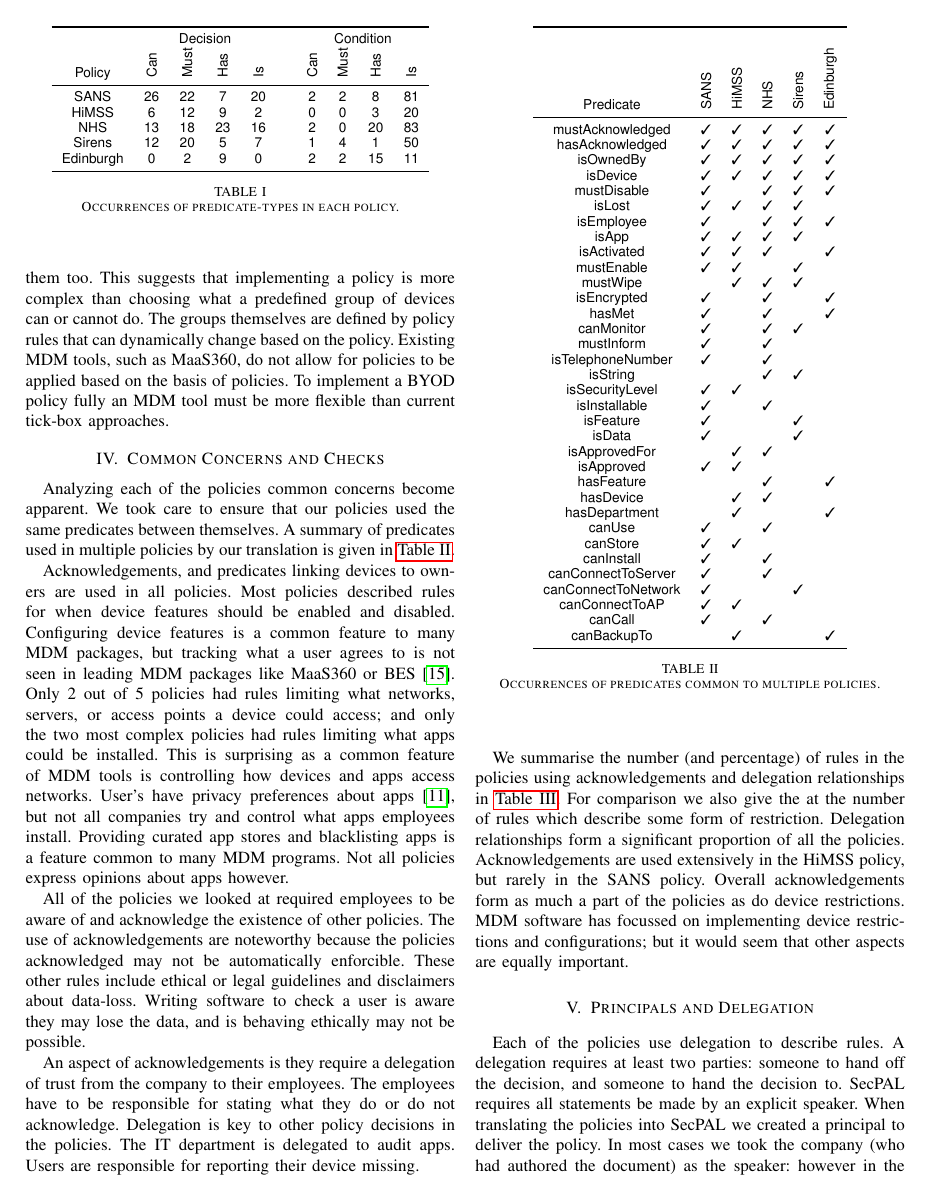
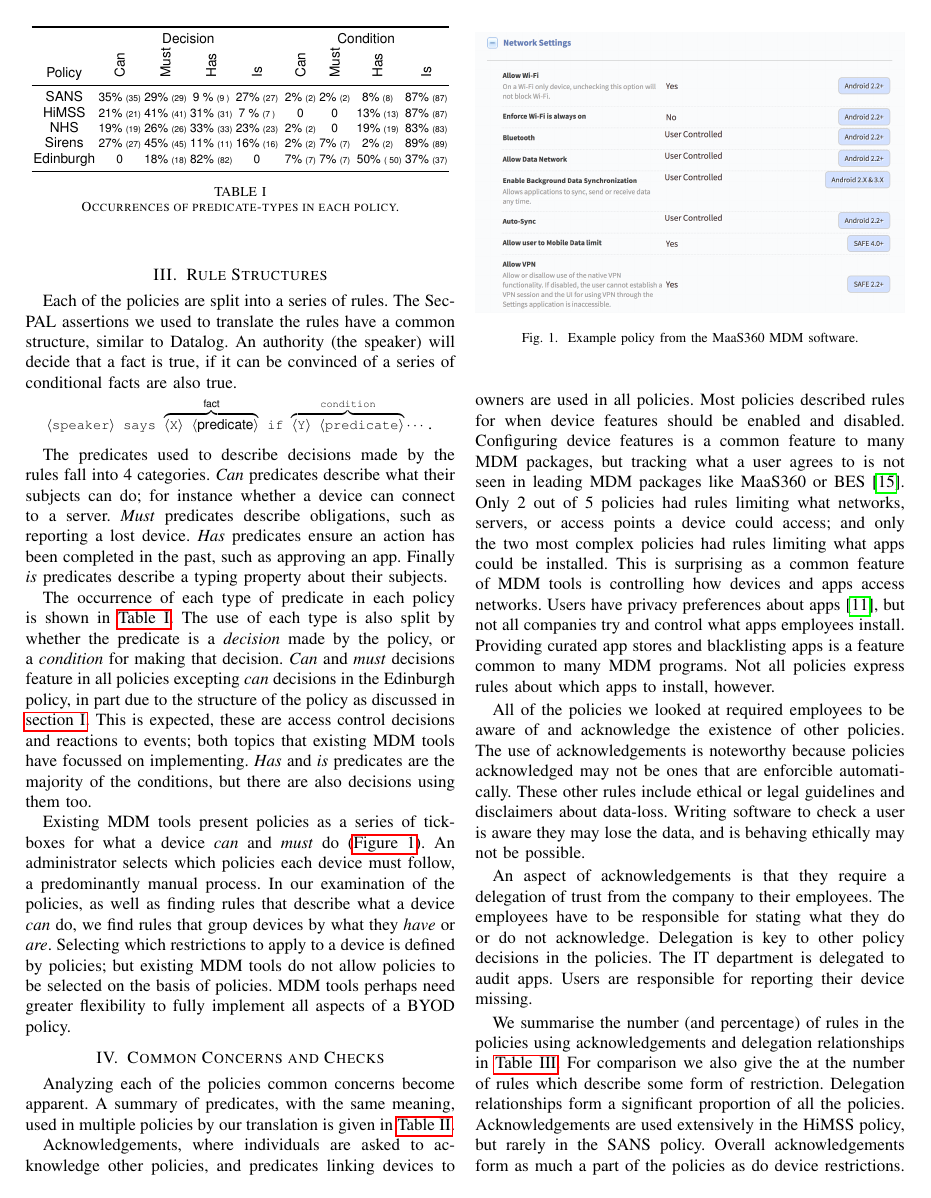
Before and after one commit to bogwonch/imps-2017-byod, a LaTeX paper (paper.tex): page 2 of 3 before the commit and page 2 of 4 after it. Compiled offline with pdfLaTeX.

Commit message:
added davids edits

```diff
--- a/paper.tex
+++ b/paper.tex
@@ -4,6 +4,7 @@
 \makeatletter\def\blx@maxline{77}\makeatother
 
 \newcommand{\comment}[1]{}
+\newcommand{\numpc}[2]{\scriptsize #2\% {\tiny(#2)}}
 
 \usepackage{graphicx}
 \newcommand{\rb}[1]{\rotatebox{90}{#1}}
@@ -14,6 +15,8 @@
 \usepackage{hyperref}
 \usepackage{mathtools}
 \usepackage{booktabs}
+\usepackage{multirow}
+\usepackage{graphicx}
 
 \title{Common Concerns in BYOD Policies}
 \author{%
@@ -84,3 +100,6 @@ Both the formalization of the policies\footnote{\url{https://github.com/apppal/a
 
 \section{Rule Structures}
 
+Each of the policies are split into a series of rules.
+The SecPAL assertions we used to translate the rules have a common structure, similar to Datalog.
+An authority (the speaker) will decide that a fact is true, if it can be convinced of a series of conditional facts are also true.
@@ -89,7 +106,7 @@ The SecPAL assertions we used to translate the rules have a common structure:
 
 \begin{center}\ttfamily\footnotesize%
   \newcommand{\sptoken}[1]{$\langle\text{#1}\rangle$}
-  \sptoken{speaker} says \sptoken{X} \sptoken{predicate} if \sptoken{Y} \sptoken{predicate}$\cdots$.
+  \sptoken{speaker} says $\overbrace{\text{\sptoken{X} \sptoken{\sf predicate}}}^{\text{\sf fact}}$ if $\overbrace{\text{\sptoken{Y} \sptoken{predicate}}}^{\text{condition}}\cdots$.
 \end{center}
 
 The predicates used to describe decisions made by the rules fall into 4 categories.
@@ -100,48 +117,64 @@ Finally \emph{is} predicates describe a typing property about their subjects.
 
 The occurrence of each type of predicate in each policy is shown in \autoref{tab:prefix}.
 The use of each type is also split by whether the predicate is a \emph{decision} made by the policy, or a \emph{condition} for making that decision.
-Can and must-decisions feature in all policies excepting can-decisions in the Edinburgh policy, in part due to the structure of the policy as discussed in \autoref{sec:introduction}.
+\emph{Can} and \emph{must} decisions feature in all policies excepting \emph{can} decisions in the Edinburgh policy, in part due to the structure of the policy as discussed in \autoref{sec:introduction}.
 This is expected, these are access control decisions and reactions to events; both topics that existing MDM tools have focussed on implementing.
-Has and is predicates are the majority of the conditions, but there are also decisions using them too.
-This suggests that implementing a policy is more complex than choosing what a predefined group of devices can or cannot do.
-The groups themselves are defined by policy rules that can dynamically change based on the policy.
-Existing MDM tools, such as MaaS360, do not allow for policies to be applied based on the basis of policies.
-To implement a BYOD policy fully an MDM tool must be more flexible than current tick-box approaches.
+\emph{Has} and \emph{is} predicates are the majority of the conditions, but there are also decisions using them too.
+
+\comment{
+  This suggests that implementing a policy is more complex than choosing what a predefined group of devices can or cannot do.
+  The groups themselves are defined by policy rules that can dynamically change based on the policy.
+  Existing MDM tools, such as MaaS360, do not allow for policies to be applied based on the basis of policies.
+}
+Existing MDM tools present policies as a series of tick-boxes for what a device \emph{can} and \emph{must} do~(\autoref{fig:policy}).
+An administrator selects which policies each device must follow, a predominantly manual process.
+In our examination of the policies, as well as finding rules that describe what a device \emph{can} do, we find rules that group devices by what they \emph{have} or \emph{are}.
+Selecting which restrictions to apply to a device is defined by policies; but existing MDM tools do not allow policies to be selected on the basis of policies.
+MDM tools perhaps need greater flexibility to fully implement all aspects of a BYOD policy.
+
 
 \begin{table}\sffamily\footnotesize\centering
+  \newcommand{\zilch}[0]{\scriptsize 0}
+  \setlength{\tabcolsep}{1pt}
 \begin{tabular}{ c  c c c c c c c c c }
 \toprule
-          & \multicolumn{4}{c}{Decision}              & & \multicolumn{4}{c}{Condition}             \\
-Policy    & \rb{Can} & \rb{Must} & \rb{Has} & \rb{Is} & & \rb{Can} & \rb{Must} & \rb{Has} & \rb{Is} \\
+             & \multicolumn{4}{c}{Decision}                                                    && \multicolumn{4}{c}{Condition} \\
+Policy       & \rb{Can}                     & \rb{Must}      & \rb{Has}       & \rb{Is}        && \rb{Can}      & \rb{Must}     & \rb{Has}        & \rb{Is}        \\
 \midrule
-SANS      & 26       & 22        & 7        & 20      & & 2        & 2         & 8        &  81     \\
-HiMSS     & 6        & 12        & 9        & 2       & & 0        & 0         & 3        &  20     \\
-NHS       & 13       & 18        & 23       & 16      & & 2        & 0         & 20       &  83     \\
-Sirens    & 12       & 20        & 5        & 7       & & 1        & 4         & 1        &  50     \\
-Edinburgh & 0        & 2         & 9        & 0       & & 2        & 2         & 15       &  11     \\
+SANS         & \numpc{26}{35}               & \numpc{22}{29} & \numpc{7 }{9 } & \numpc{20}{27} && \numpc{2 }{2} & \numpc{2 }{2} & \numpc{8 }{8}   & \numpc{81}{87} \\
+HiMSS        & \numpc{6 }{21}               & \numpc{12}{41} & \numpc{9 }{31} & \numpc{2 }{7 } && \zilch        & \zilch        & \numpc{3 }{13}  & \numpc{20}{87} \\
+NHS          & \numpc{13}{19}               & \numpc{18}{26} & \numpc{23}{33} & \numpc{16}{23} && \numpc{2 }{2} & \zilch        & \numpc{20}{19}  & \numpc{83}{83} \\
+Sirens       & \numpc{12}{27}               & \numpc{20}{45} & \numpc{5 }{11} & \numpc{7 }{16} && \numpc{1 }{2} & \numpc{4 }{7} & \numpc{1 }{2}   & \numpc{50}{89} \\
+Edinburgh    & \zilch                       & \numpc{2 }{18} & \numpc{9 }{82} & \zilch         && \numpc{2 }{7} & \numpc{2 }{7} & \numpc{15}{ 50} & \numpc{11}{37} \\
 \bottomrule \\
 \end{tabular}
 \caption{Occurrences of predicate-types in each policy.}
 \label{tab:prefix}
 \end{table}
 
+\begin{figure}
+  \includegraphics[width=\linewidth]{maas360-policy.png}
+  \caption{Example policy from the MaaS360 MDM software.}
+  \label{fig:policy}
+\end{figure}
+
 \section{Common Concerns and Checks}
 \label{sec:common_concerns}
 
 Analyzing each of the policies common concerns become apparent.
-We took care to ensure that our policies used the same predicates between themselves.
-A summary of predicates used in multiple policies by our translation is given in \autoref{tab:common}.
+%We took care to ensure that our policies used the same predicates between themselves.
+A summary of predicates, with the same meaning, used in multiple policies by our translation is given in \autoref{tab:common}.
 
-Acknowledgements, and predicates linking devices to owners are used in all policies.
+
+Acknowledgements, where individuals are asked to acknowledge other policies, and predicates linking devices to owners are used in all policies.
 Most policies described rules for when device features should be enabled and disabled.
 Configuring device features is a common feature to many MDM packages, but tracking what a user agrees to is not seen in leading MDM packages like MaaS360 or BES~\cite{rob_smith_magic_2016}.
 Only 2 out of 5 policies had rules limiting what networks, servers, or access points a device could access;
   and only the two most complex policies had rules limiting what apps could be installed.
 This is surprising as a common feature of MDM tools is controlling how devices and apps access networks.
-User's have privacy preferences about apps~\cite{lin_modeling_2014}, but not all companies try and control what apps employees install.
+Users have privacy preferences about apps~\cite{lin_modeling_2014}, but not all companies try and control what apps employees install.
 Providing curated app stores and blacklisting apps is a feature common to many MDM programs.
-Not all policies express opinions about apps however.
-
+Not all policies express rules about which apps to install, however.
 
 \begin{table}\sffamily\footnotesize\centering
 \begin{tabular}{c c c c c c}
@@ -189,11 +222,11 @@ Predicate                       & \rb{SANS} & \rb{HiMSS} & \rb{NHS} & \rb{Sirens
 \end{table}
 
 All of the policies we looked at required employees to be aware of and acknowledge the existence of other policies.
-The use of acknowledgements are noteworthy because the policies acknowledged may not be automatically enforcible.
+The use of acknowledgements is noteworthy because policies acknowledged may not be ones that are enforcible automatically.
 These other rules include ethical or legal guidelines and disclaimers about data-loss.
 Writing software to check a user is aware they may lose the data, and is behaving ethically may not be possible.
 
-An aspect of acknowledgements is they require a delegation of trust from the company to their employees.
+An aspect of acknowledgements is that they require a delegation of trust from the company to their employees.
 The employees have to be responsible for stating what they do or do not acknowledge.
 Delegation is key to other policy decisions in the policies.
 The IT department is delegated to audit apps.
@@ -226,6 +258,6 @@ MDM software has focussed on implementing device restrictions and configurations
 
 Each of the policies use delegation to describe rules.
 A delegation requires at least two parties: someone to hand off the decision, and someone to hand the decision to.
-SecPAL requires all statements be made by an explicit speaker.
+They can be individuals, but often they are a role that several individuals may fulfill
+SecPAL requires each assertion to be made by an explicit authority.
 When translating the policies into SecPAL we created a principal to deliver the policy.
-In most cases we took the company (who had authored the document) as the speaker: however in the HiMSS policy rules are phrased as a user stating what they will do.
```
Also changed, not shown: maas360-policy.png (added), paper.tex (81 more changed lines).
